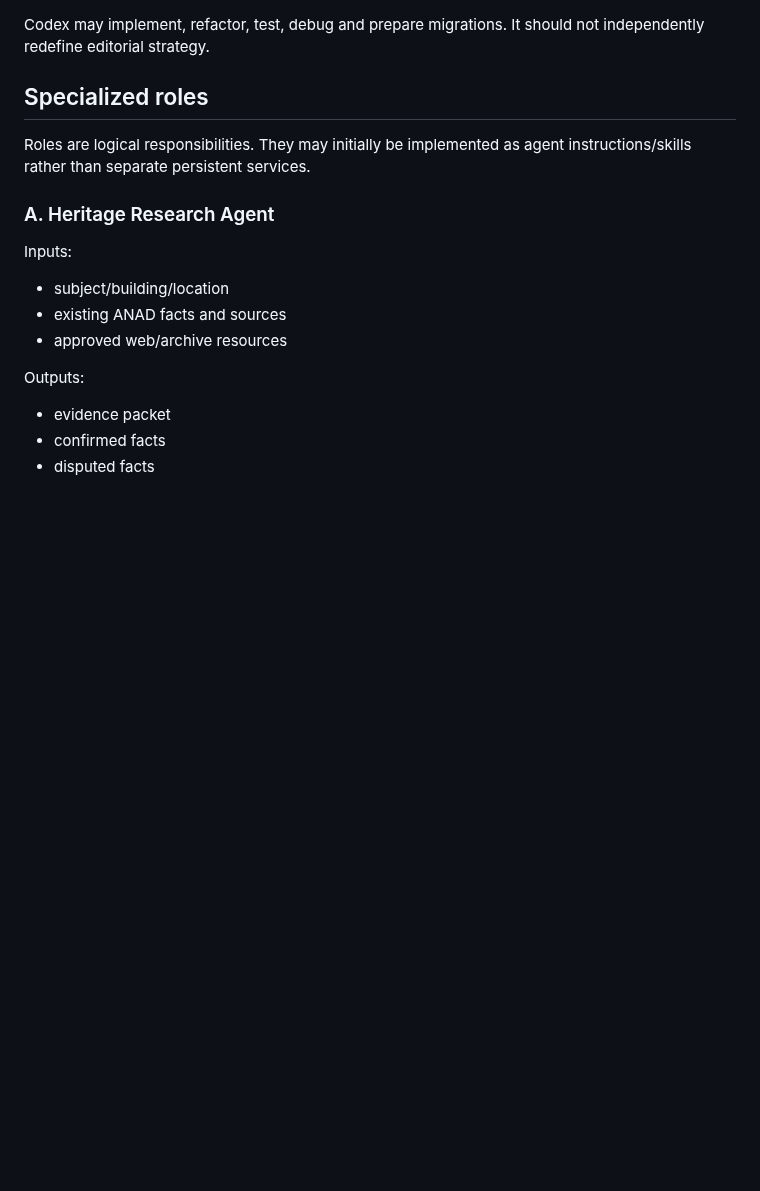
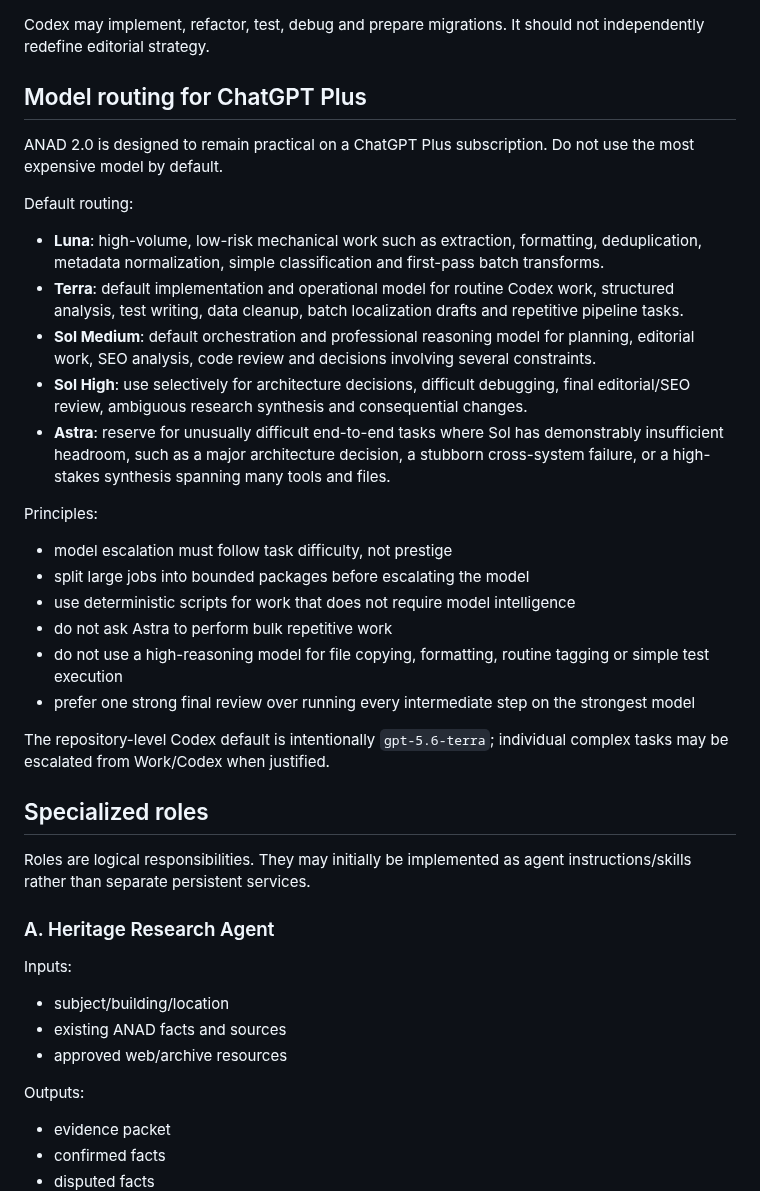
Before and after one commit to Theodore-Aspeel/artnouveau-site, a Markdown page: research/anad-2-orchestration.md, the part around the change. GitHub-like rendering; blank space fills up the shorter version.

Commit message:
docs: add Plus model-routing policy

```diff
--- a/research/anad-2-orchestration.md
+++ b/research/anad-2-orchestration.md
@@ -60,6 +60,29 @@ Expected behavior:
 - use subagents where useful for independent audit/review work
 
 Codex may implement, refactor, test, debug and prepare migrations. It should not independently redefine editorial strategy.
+
+## Model routing for ChatGPT Plus
+
+ANAD 2.0 is designed to remain practical on a ChatGPT Plus subscription. Do not use the most expensive model by default.
+
+Default routing:
+
+- **Luna**: high-volume, low-risk mechanical work such as extraction, formatting, deduplication, metadata normalization, simple classification and first-pass batch transforms.
+- **Terra**: default implementation and operational model for routine Codex work, structured analysis, test writing, data cleanup, batch localization drafts and repetitive pipeline tasks.
+- **Sol Medium**: default orchestration and professional reasoning model for planning, editorial work, SEO analysis, code review and decisions involving several constraints.
+- **Sol High**: use selectively for architecture decisions, difficult debugging, final editorial/SEO review, ambiguous research synthesis and consequential changes.
+- **Astra**: reserve for unusually difficult end-to-end tasks where Sol has demonstrably insufficient headroom, such as a major architecture decision, a stubborn cross-system failure, or a high-stakes synthesis spanning many tools and files.
+
+Principles:
+
+- model escalation must follow task difficulty, not prestige
+- split large jobs into bounded packages before escalating the model
+- use deterministic scripts for work that does not require model intelligence
+- do not ask Astra to perform bulk repetitive work
+- do not use a high-reasoning model for file copying, formatting, routine tagging or simple test execution
+- prefer one strong final review over running every intermediate step on the strongest model
+
+The repository-level Codex default is intentionally `gpt-5.6-terra`; individual complex tasks may be escalated from Work/Codex when justified.
 
 ## Specialized roles
 
```
